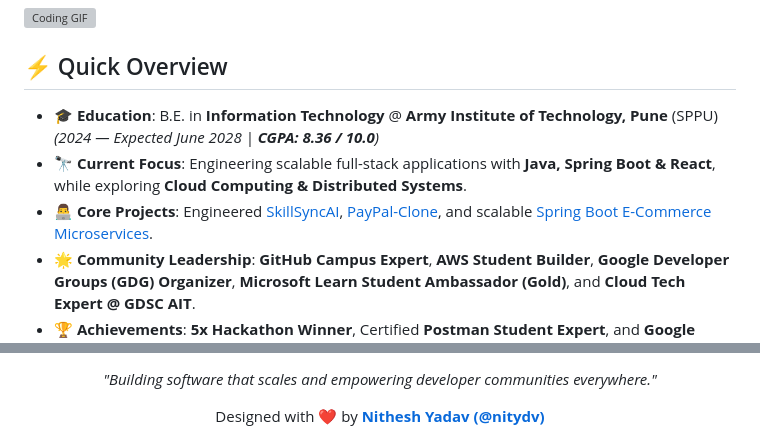
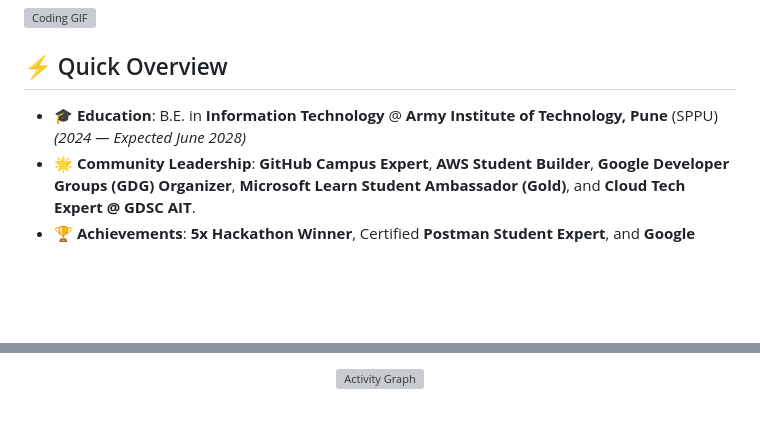
Before and after one commit to nitydv/nithesh-yadav-portfolio, a Markdown page: PROFILE_README.md, 2 parts joined by grey strips. Drawn GitHub-style; blank space fills up the shorter version; grey boxes are pictures that could not be loaded.

Commit message:
Update profile with new stats and project links

```diff
--- a/PROFILE_README.md
+++ b/PROFILE_README.md
@@ -24,9 +24,7 @@
 
 <h2>⚡️ Quick Overview</h2>
 
-- 🎓 **Education**: B.E. in **Information Technology** @ **Army Institute of Technology, Pune** (SPPU) *(2024 — Expected June 2028 | **CGPA: 8.36 / 10.0**)*
-- 🔭 **Current Focus**: Engineering scalable full-stack applications with **Java, Spring Boot & React**, while exploring **Cloud Computing & Distributed Systems**.
-- 👨‍💻 **Core Projects**: Engineered [SkillSyncAI](https://github.com/nitydv/SkillSyncAI), [PayPal-Clone](https://github.com/nitydv/PayPal-Clone), and scalable [Spring Boot E-Commerce Microservices](https://github.com/nitydv/ecommerce-Backend-Spring-Boot).
+- 🎓 **Education**: B.E. in **Information Technology** @ **Army Institute of Technology, Pune** (SPPU) *(2024 — Expected June 2028)*
 - 🌟 **Community Leadership**: **GitHub Campus Expert**, **AWS Student Builder**, **Google Developer Groups (GDG) Organizer**, **Microsoft Learn Student Ambassador (Gold)**, and **Cloud Tech Expert @ GDSC AIT**.
 - 🏆 **Achievements**: **5x Hackathon Winner**, Certified **Postman Student Expert**, and **Google Cloud Arcade Program Premium Milestone Winner**.
 - 💬 **Ask me about**: Full-Stack Web Architecture, Java/Spring Boot Microservices, Cloud Infrastructure (GCP/AWS), and DSA.
@@ -125,5 +125,4 @@
 
 <div align="center">
-  <p><i>"Building software that scales and empowering developer communities everywhere."</i></p>
-  <p>Designed with ❤️ by <a href="https://github.com/nitydv"><b>Nithesh Yadav (@nitydv)</b></a></p>
+  <img src="https://github-readme-activity-graph.vercel.app/graph?username=nitydv&theme=tokyo-night&hide_border=true" width="100%" alt="Activity Graph" />
 </div>
```
Also changed, not shown: other parts of PROFILE_README.md (+6 -4 lines).
